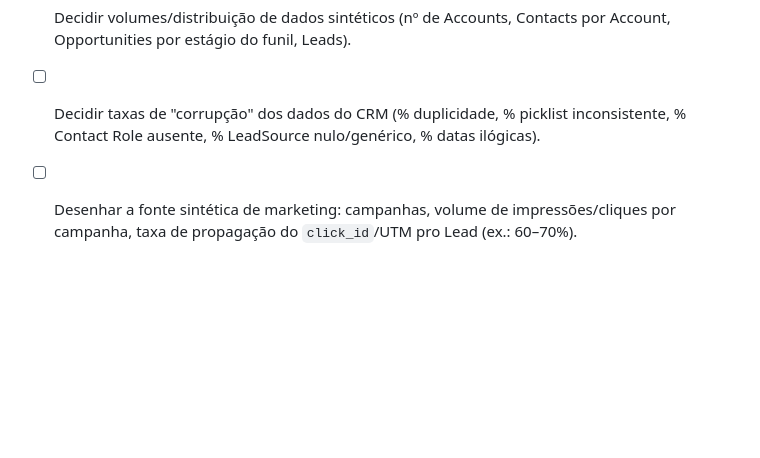
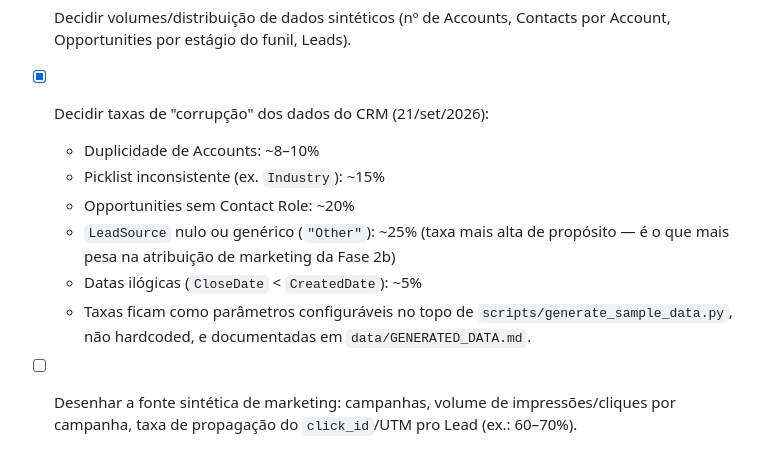
Before and after one commit to fabricioespel-bit/crm-lakehouse-decisions, a Markdown page: PLANO.md, the part around the change. Rendered like a GitHub page; blank space fills up the shorter version.

Commit message:
Docs: fecha decisão das taxas de corrupção do CRM

```diff
--- a/PLANO.md
+++ b/PLANO.md
@@ -234,8 +234,15 @@ remoto/push para o GitHub) — detalhes no checklist abaixo. Próximo passo: amb
   `simple-salesforce==1.12.10`, `Faker==40.39.0`, congelado em `requirements.txt`.
 - [ ] Decidir volumes/distribuição de dados sintéticos (nº de Accounts, Contacts por Account, Opportunities
   por estágio do funil, Leads).
-- [ ] Decidir taxas de "corrupção" dos dados do CRM (% duplicidade, % picklist inconsistente, % Contact
-  Role ausente, % LeadSource nulo/genérico, % datas ilógicas).
+- [x] Decidir taxas de "corrupção" dos dados do CRM (21/set/2026):
+  - Duplicidade de Accounts: ~8–10%
+  - Picklist inconsistente (ex. `Industry`): ~15%
+  - Opportunities sem Contact Role: ~20%
+  - `LeadSource` nulo ou genérico (`"Other"`): ~25% (taxa mais alta de propósito — é o que mais
+    pesa na atribuição de marketing da Fase 2b)
+  - Datas ilógicas (`CloseDate` < `CreatedDate`): ~5%
+  - Taxas ficam como parâmetros configuráveis no topo de `scripts/generate_sample_data.py`, não
+    hardcoded, e documentadas em `data/GENERATED_DATA.md`.
 - [ ] Desenhar a fonte sintética de marketing: campanhas, volume de impressões/cliques por campanha, taxa
   de propagação do `click_id`/UTM pro Lead (ex.: 60–70%).
 - [ ] Escrever o script de geração do CRM (ex.: `scripts/generate_sample_data.py`).
```
